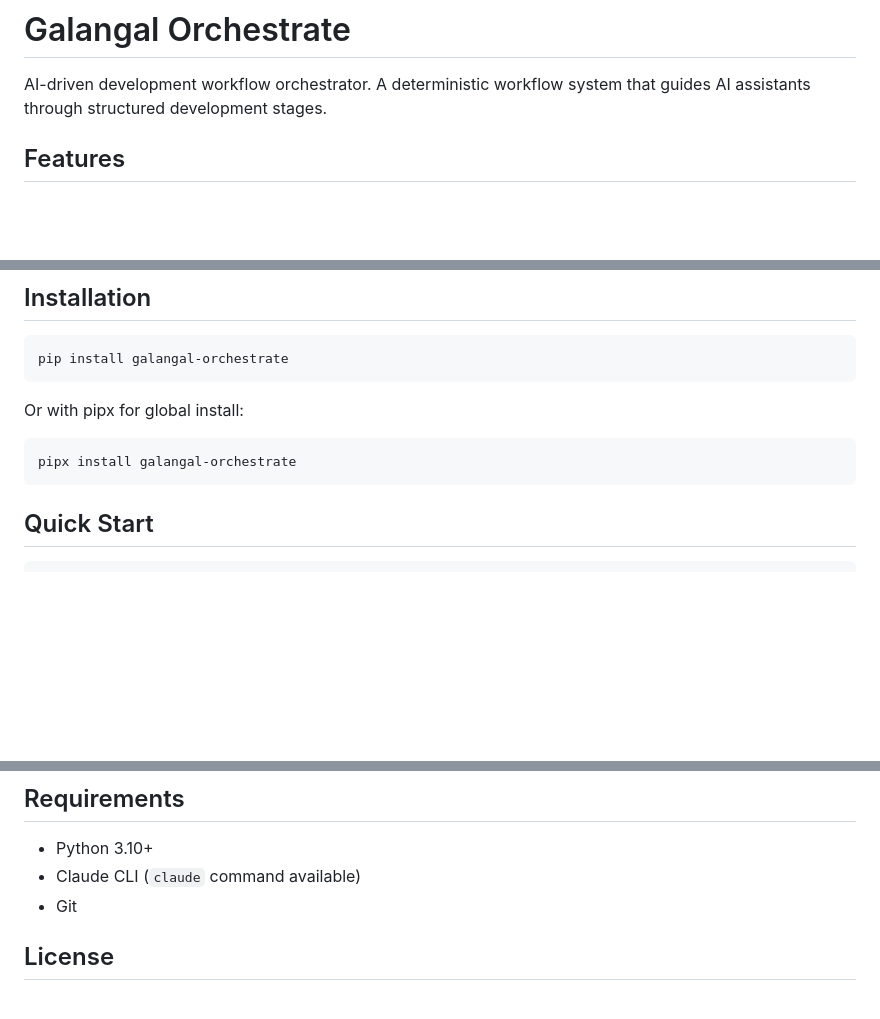
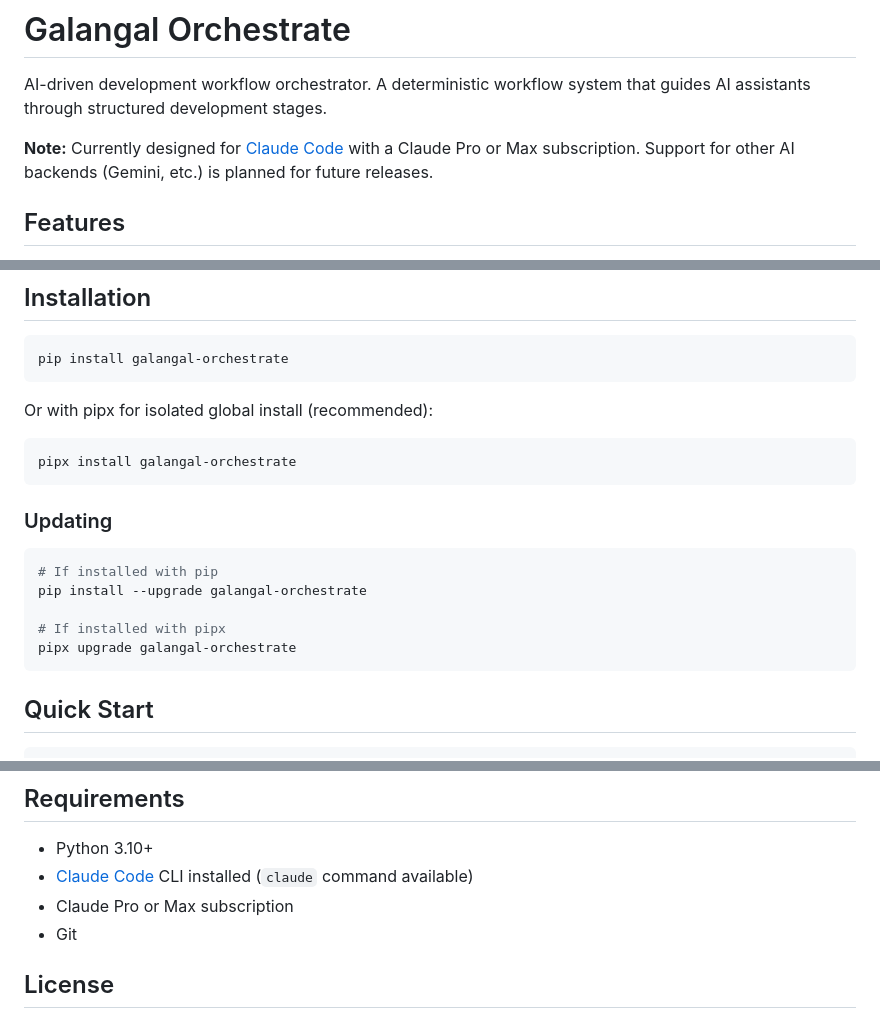
Before and after one commit to Galangal-Media/galangal-orchestrate, a Markdown page: README.md, 3 parts joined by grey strips. Rendered like a GitHub page; blank space fills up the shorter version.

Commit message:
docs: update README with Claude Code requirements and installation updates
- Added subscription and CLI installation details for Claude Code.
- Clarified pipx recommendation for isolated global installations.
- Included upgrade instructions for both pip and pipx users.

````diff
--- a/README.md
+++ b/README.md
@@ -1,6 +1,8 @@
 # Galangal Orchestrate
 
 AI-driven development workflow orchestrator. A deterministic workflow system that guides AI assistants through structured development stages.
+
+**Note:** Currently designed for [Claude Code](https://docs.anthropic.com/en/docs/claude-code) with a Claude Pro or Max subscription. Support for other AI backends (Gemini, etc.) is planned for future releases.
 
 ## Features
 
@@ -18,10 +20,20 @@ AI-driven development workflow orchestrator. A deterministic workflow system tha
 pip install galangal-orchestrate
 ```
 
-Or with pipx for global install:
+Or with pipx for isolated global install (recommended):
 
 ```bash
 pipx install galangal-orchestrate
+```
+
+### Updating
+
+```bash
+# If installed with pip
+pip install --upgrade galangal-orchestrate
+
+# If installed with pipx
+pipx upgrade galangal-orchestrate
 ```
 
 ## Quick Start
@@ -222,7 +234,8 @@ stage_context:
 ## Requirements
 
 - Python 3.10+
-- Claude CLI (`claude` command available)
+- [Claude Code](https://docs.anthropic.com/en/docs/claude-code) CLI installed (`claude` command available)
+- Claude Pro or Max subscription
 - Git
 
 ## License
````
